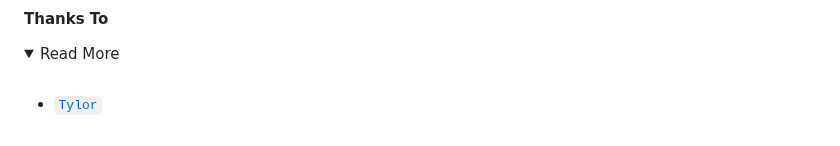
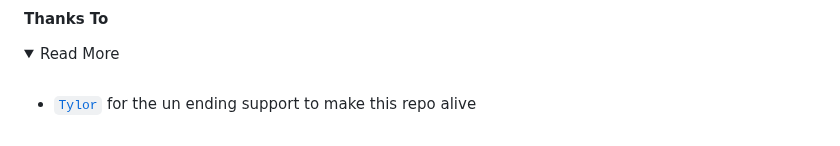
Before and after one commit to xhclintohn/Bellah-Xmd, a Markdown page: README.md, the part around the change. Drawn GitHub-style; folded sections open.

```diff
--- a/README.md
+++ b/README.md
@@ -119,6 +119,6 @@
 
 <br>
 
-* [`Tylor`](https://github.com/Dark-Xploit)
+* [`Tylor`](https://github.com/Dark-Xploit) for the un ending support to make this repo alive
 
  </details>
```
